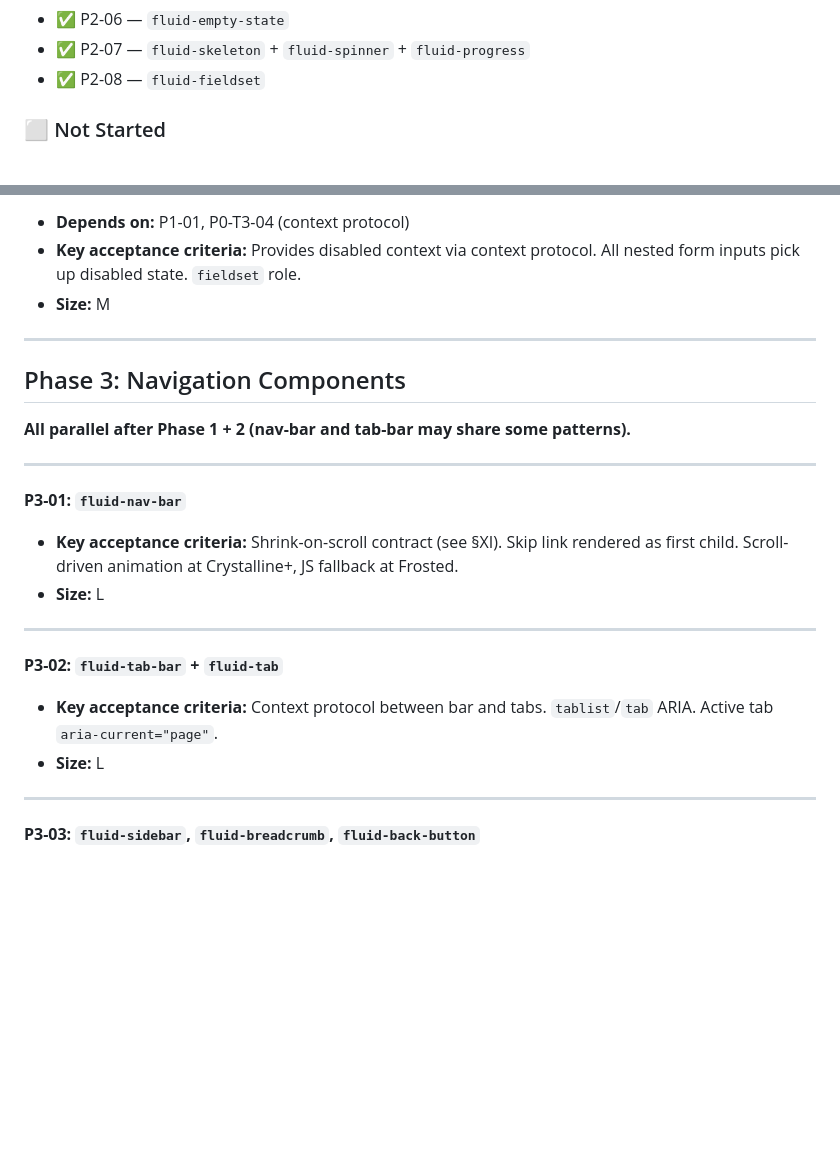
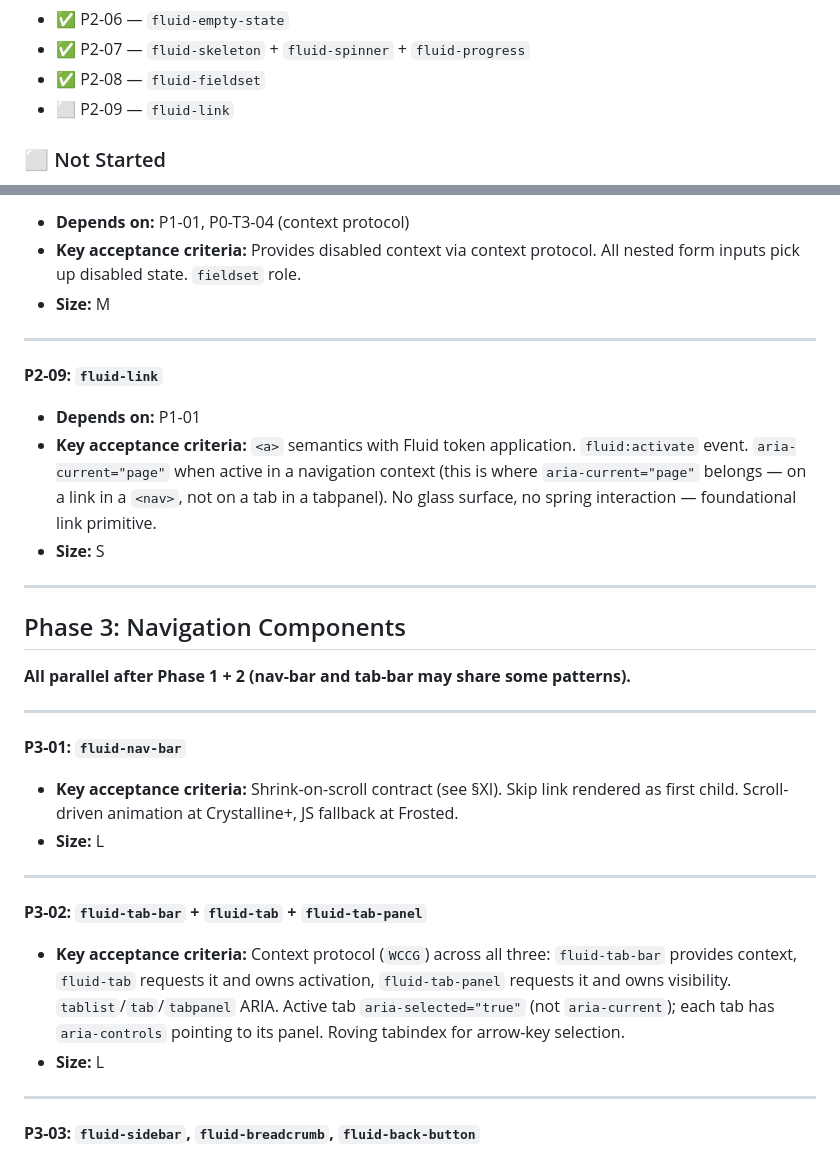
Before and after one commit to neutro-web/fluid, a Markdown page: docs/fluid-roadmap.md, 2 parts joined by grey strips. GitHub-like rendering; blank space fills up the shorter version.

```diff
--- a/docs/fluid-roadmap.md
+++ b/docs/fluid-roadmap.md
@@ -90,6 +90,7 @@
 - ✅ P2-06 — `fluid-empty-state`
 - ✅ P2-07 — `fluid-skeleton` + `fluid-spinner` + `fluid-progress`
 - ✅ P2-08 — `fluid-fieldset`
+- ⬜ P2-09 — `fluid-link`
 
 ### ⬜ Not Started
 
@@ -1176,6 +1177,13 @@ Each follows the same pattern — only divergences from the base pattern are not
 
 ---
 
+**P2-09: `fluid-link`**
+- **Depends on:** P1-01
+- **Key acceptance criteria:** `<a>` semantics with Fluid token application. `fluid:activate` event. `aria-current="page"` when active in a navigation context (this is where `aria-current="page"` belongs — on a link in a `<nav>`, not on a tab in a tabpanel). No glass surface, no spring interaction — foundational link primitive.
+- **Size:** S
+
+---
+
 ## Phase 3: Navigation Components
 
 **All parallel after Phase 1 + 2 (nav-bar and tab-bar may share some patterns).**
@@ -1188,8 +1196,8 @@ Each follows the same pattern — only divergences from the base pattern are not
 
 ---
 
-**P3-02: `fluid-tab-bar` + `fluid-tab`**
-- **Key acceptance criteria:** Context protocol between bar and tabs. `tablist`/`tab` ARIA. Active tab `aria-current="page"`.
+**P3-02: `fluid-tab-bar` + `fluid-tab` + `fluid-tab-panel`**
+- **Key acceptance criteria:** Context protocol (`WCCG`) across all three: `fluid-tab-bar` provides context, `fluid-tab` requests it and owns activation, `fluid-tab-panel` requests it and owns visibility. `tablist`/`tab`/`tabpanel` ARIA. Active tab `aria-selected="true"` (not `aria-current`); each tab has `aria-controls` pointing to its panel. Roving tabindex for arrow-key selection.
 - **Size:** L
 
 ---
```
Also changed, not shown: AGENTS.md (+13 -0 lines).
